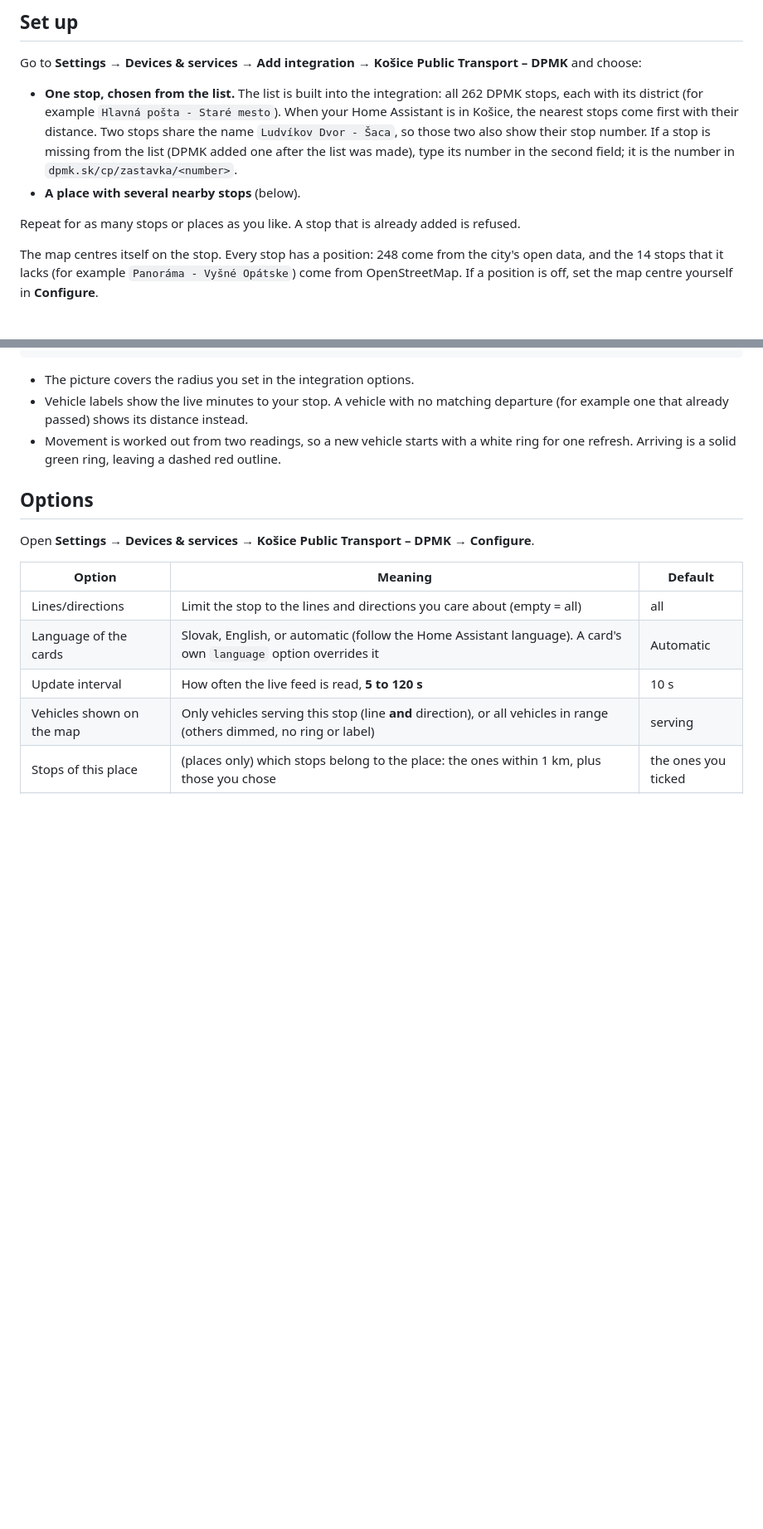
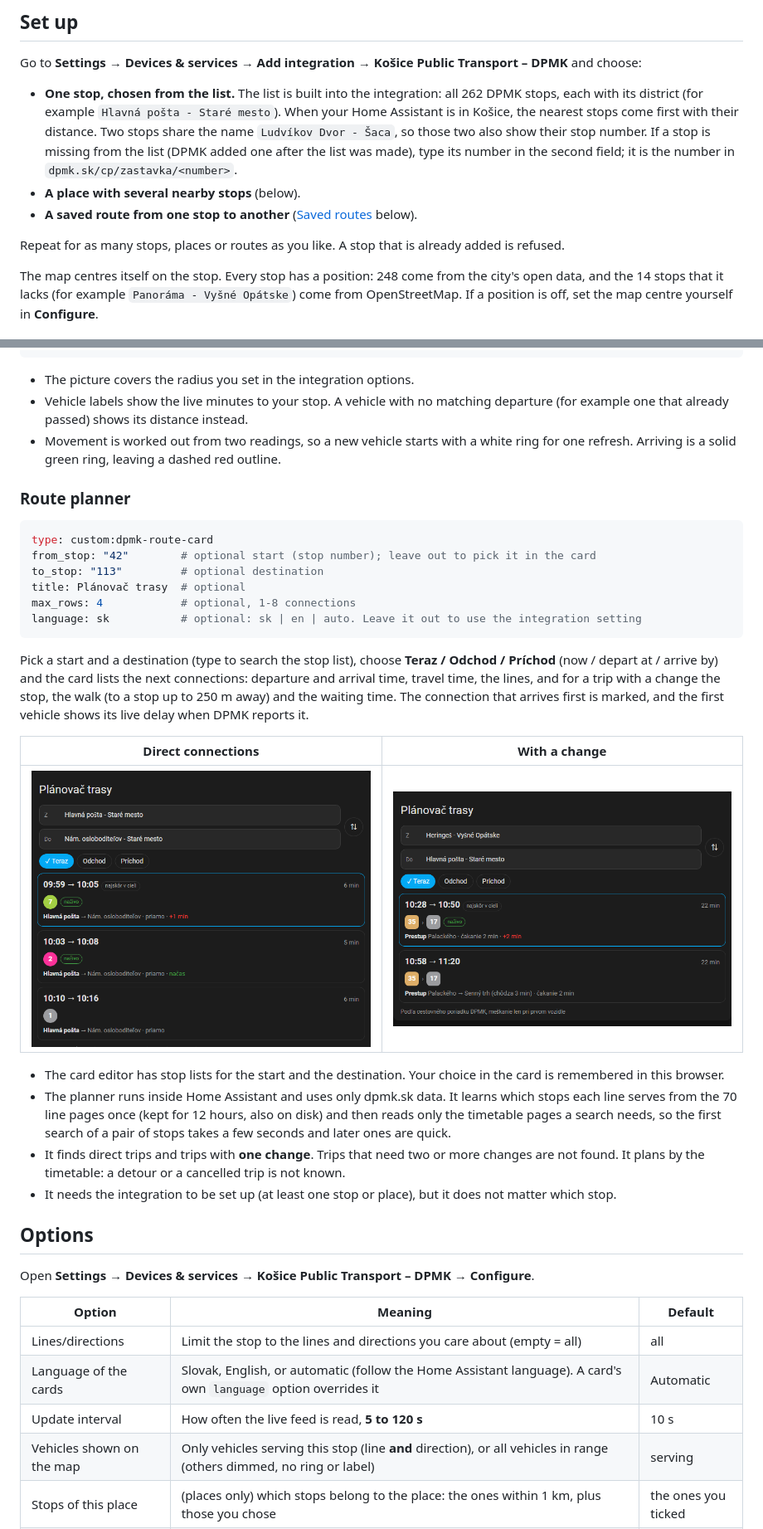
Before and after one commit to TGergely/ha_dpmk, a Markdown page: README.md, 2 parts joined by grey strips. Shown at 83% size. Drawn GitHub-style; pictures changed too: docs/images/example-route-change.png (added), docs/images/example-route-direct.png (added); blank space fills up the shorter version.

````diff
--- a/README.md
+++ b/README.md
@@ -62,8 +62,9 @@ Go to **Settings → Devices & services → Add integration → Košice Public T
 
 - **One stop, chosen from the list.** The list is built into the integration: all 262 DPMK stops, each with its district (for example `Hlavná pošta - Staré mesto`). When your Home Assistant is in Košice, the nearest stops come first with their distance. Two stops share the name `Ludvíkov Dvor - Šaca`, so those two also show their stop number. If a stop is missing from the list (DPMK added one after the list was made), type its number in the second field; it is the number in `dpmk.sk/cp/zastavka/<number>`.
 - **A place with several nearby stops** (below).
+- **A saved route from one stop to another** ([Saved routes](#saved-routes) below).
 
-Repeat for as many stops or places as you like. A stop that is already added is refused.
+Repeat for as many stops, places or routes as you like. A stop that is already added is refused.
 
 The map centres itself on the stop. Every stop has a position: 248 come from the city's open data, and the 14 stops that it lacks (for example `Panoráma - Vyšné Opátske`) come from OpenStreetMap. If a position is off, set the map centre yourself in **Configure**.
 
@@ -123,6 +161,28 @@ language: sk                  # optional: sk | en | auto. Leave it out to use th
 - The picture covers the radius you set in the integration options.
 - Vehicle labels show the live minutes to your stop. A vehicle with no matching departure (for example one that already passed) shows its distance instead.
 - Movement is worked out from two readings, so a new vehicle starts with a white ring for one refresh. Arriving is a solid green ring, leaving a dashed red outline.
+
+### Route planner
+
+```yaml
+type: custom:dpmk-route-card
+from_stop: "42"        # optional start (stop number); leave out to pick it in the card
+to_stop: "113"         # optional destination
+title: Plánovač trasy  # optional
+max_rows: 4            # optional, 1-8 connections
+language: sk           # optional: sk | en | auto. Leave it out to use the integration setting
+```
+
+Pick a start and a destination (type to search the stop list), choose **Teraz / Odchod / Príchod** (now / depart at / arrive by) and the card lists the next connections: departure and arrival time, travel time, the lines, and for a trip with a change the stop, the walk (to a stop up to 250 m away) and the waiting time. The connection that arrives first is marked, and the first vehicle shows its live delay when DPMK reports it.
+
+| Direct connections | With a change |
+|---|---|
+| ![Route card, direct connections](https://raw.githubusercontent.com/TGergely/ha_dpmk/main/docs/images/example-route-direct.png) | ![Route card, connection with a change](https://raw.githubusercontent.com/TGergely/ha_dpmk/main/docs/images/example-route-change.png) |
+
+- The card editor has stop lists for the start and the destination. Your choice in the card is remembered in this browser.
+- The planner runs inside Home Assistant and uses only dpmk.sk data. It learns which stops each line serves from the 70 line pages once (kept for 12 hours, also on disk) and then reads only the timetable pages a search needs, so the first search of a pair of stops takes a few seconds and later ones are quick.
+- It finds direct trips and trips with **one change**. Trips that need two or more changes are not found. It plans by the timetable: a detour or a cancelled trip is not known.
+- It needs the integration to be set up (at least one stop or place), but it does not matter which stop.
 
 ## Options
 
````
Also changed, not shown: other parts of README.md (+39 -0 lines), CHANGELOG.md (+16 -0 lines), 14 other files.
